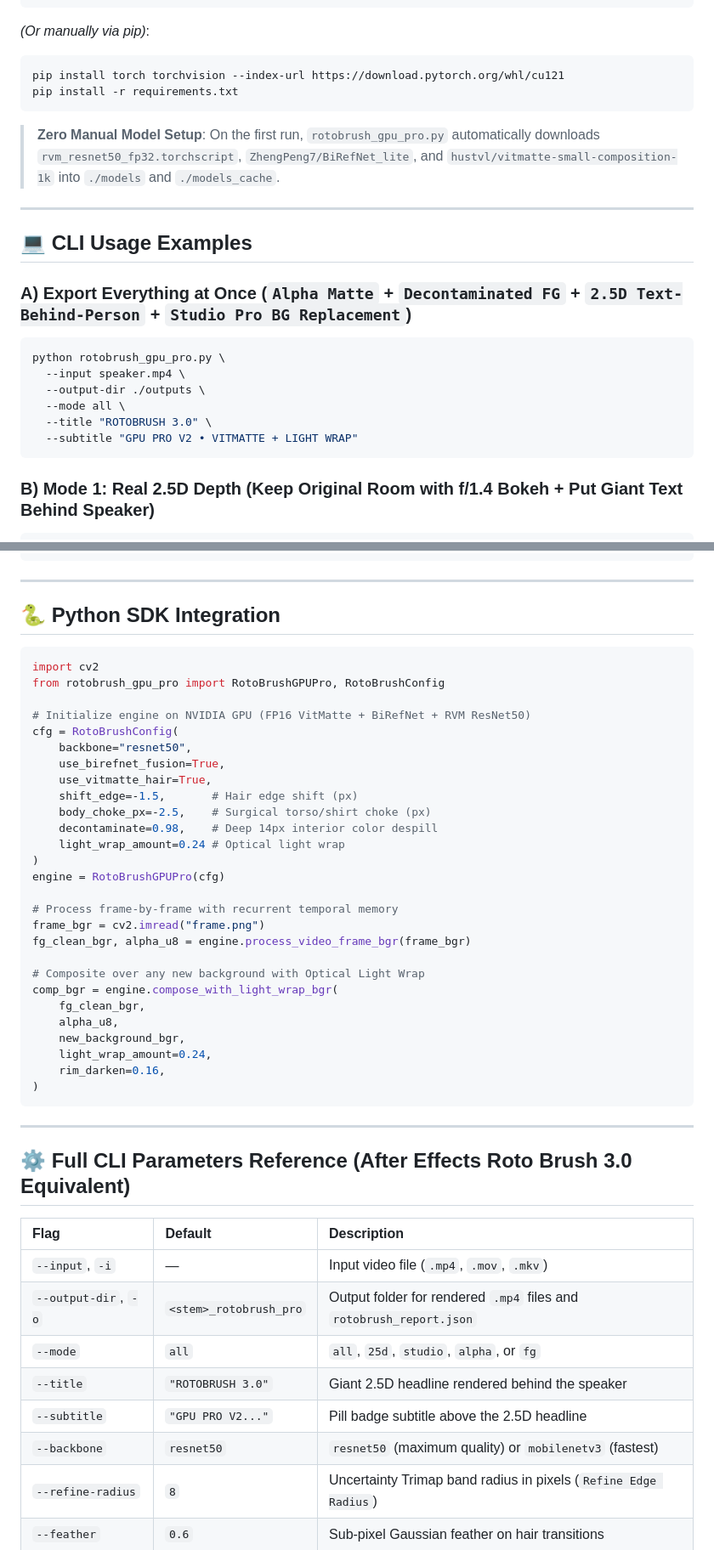
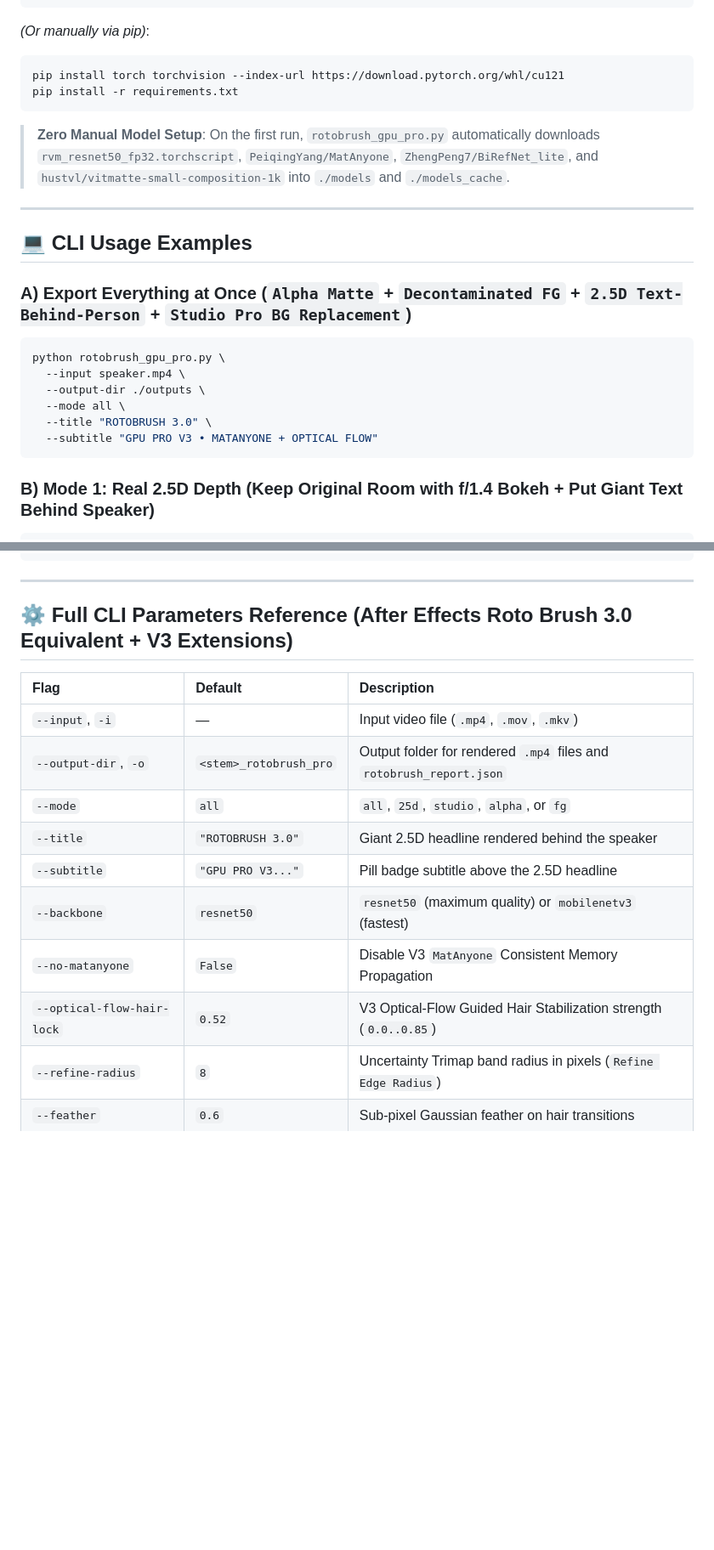
Before and after one commit to NicolasCoder/rotobrush-gpu-pro, a Markdown page: README.md, 2 parts joined by grey strips. Shown at 85% size. Drawn GitHub-style; blank space fills up the shorter version.

````diff
--- a/README.md
+++ b/README.md
@@ -53,7 +66,7 @@ install_windows_cuda.bat
 pip install torch torchvision --index-url https://download.pytorch.org/whl/cu121
 pip install -r requirements.txt
 ```
-> **Zero Manual Model Setup**: On the first run, `rotobrush_gpu_pro.py` automatically downloads `rvm_resnet50_fp32.torchscript`, `ZhengPeng7/BiRefNet_lite`, and `hustvl/vitmatte-small-composition-1k` into `./models` and `./models_cache`.
+> **Zero Manual Model Setup**: On the first run, `rotobrush_gpu_pro.py` automatically downloads `rvm_resnet50_fp32.torchscript`, `PeiqingYang/MatAnyone`, `ZhengPeng7/BiRefNet_lite`, and `hustvl/vitmatte-small-composition-1k` into `./models` and `./models_cache`.
 
 ---
 
@@ -66,7 +79,7 @@ python rotobrush_gpu_pro.py \
   --output-dir ./outputs \
   --mode all \
   --title "ROTOBRUSH 3.0" \
-  --subtitle "GPU PRO V2 • VITMATTE + LIGHT WRAP"
+  --subtitle "GPU PRO V3 • MATANYONE + OPTICAL FLOW"
 ```
 
 ### B) Mode 1: Real 2.5D Depth (Keep Original Room with f/1.4 Bokeh + Put Giant Text Behind Speaker)
@@ -106,41 +119,7 @@ python rotobrush_gpu_pro.py \
 
 ---
 
-## 🐍 Python SDK Integration
-
-```python
-import cv2
-from rotobrush_gpu_pro import RotoBrushGPUPro, RotoBrushConfig
-
-# Initialize engine on NVIDIA GPU (FP16 VitMatte + BiRefNet + RVM ResNet50)
-cfg = RotoBrushConfig(
-    backbone="resnet50",
-    use_birefnet_fusion=True,
-    use_vitmatte_hair=True,
-    shift_edge=-1.5,       # Hair edge shift (px)
-    body_choke_px=-2.5,    # Surgical torso/shirt choke (px)
-    decontaminate=0.98,    # Deep 14px interior color despill
-    light_wrap_amount=0.24 # Optical light wrap
-)
-engine = RotoBrushGPUPro(cfg)
-
-# Process frame-by-frame with recurrent temporal memory
-frame_bgr = cv2.imread("frame.png")
-fg_clean_bgr, alpha_u8 = engine.process_video_frame_bgr(frame_bgr)
-
-# Composite over any new background with Optical Light Wrap
-comp_bgr = engine.compose_with_light_wrap_bgr(
-    fg_clean_bgr,
-    alpha_u8,
-    new_background_bgr,
-    light_wrap_amount=0.24,
-    rim_darken=0.16,
-)
-```
-
----
-
-## ⚙️ Full CLI Parameters Reference (After Effects Roto Brush 3.0 Equivalent)
+## ⚙️ Full CLI Parameters Reference (After Effects Roto Brush 3.0 Equivalent + V3 Extensions)
 
 | Flag | Default | Description |
 | :--- | :--- | :--- |
@@ -148,8 +127,10 @@ comp_bgr = engine.compose_with_light_wrap_bgr(
 | `--output-dir`, `-o` | `<stem>_rotobrush_pro` | Output folder for rendered `.mp4` files and `rotobrush_report.json` |
 | `--mode` | `all` | `all`, `25d`, `studio`, `alpha`, or `fg` |
 | `--title` | `"ROTOBRUSH 3.0"` | Giant 2.5D headline rendered behind the speaker |
-| `--subtitle` | `"GPU PRO V2..."` | Pill badge subtitle above the 2.5D headline |
+| `--subtitle` | `"GPU PRO V3..."` | Pill badge subtitle above the 2.5D headline |
 | `--backbone` | `resnet50` | `resnet50` (maximum quality) or `mobilenetv3` (fastest) |
+| `--no-matanyone` | `False` | Disable V3 `MatAnyone` Consistent Memory Propagation |
+| `--optical-flow-hair-lock` | `0.52` | V3 Optical-Flow Guided Hair Stabilization strength (`0.0..0.85`) |
 | `--refine-radius` | `8` | Uncertainty Trimap band radius in pixels (`Refine Edge Radius`) |
 | `--feather` | `0.6` | Sub-pixel Gaussian feather on hair transitions |
 | `--contrast` | `35.0` | S-curve contrast on alpha ramp (`0..100%`) |
````
Also changed, not shown: other parts of README.md (+33 -20 lines), assets/AUDITORIA_V2_VS_V3_MATANYONE_OPTICAL_FLOW_400X.png (added), 2 other files.
